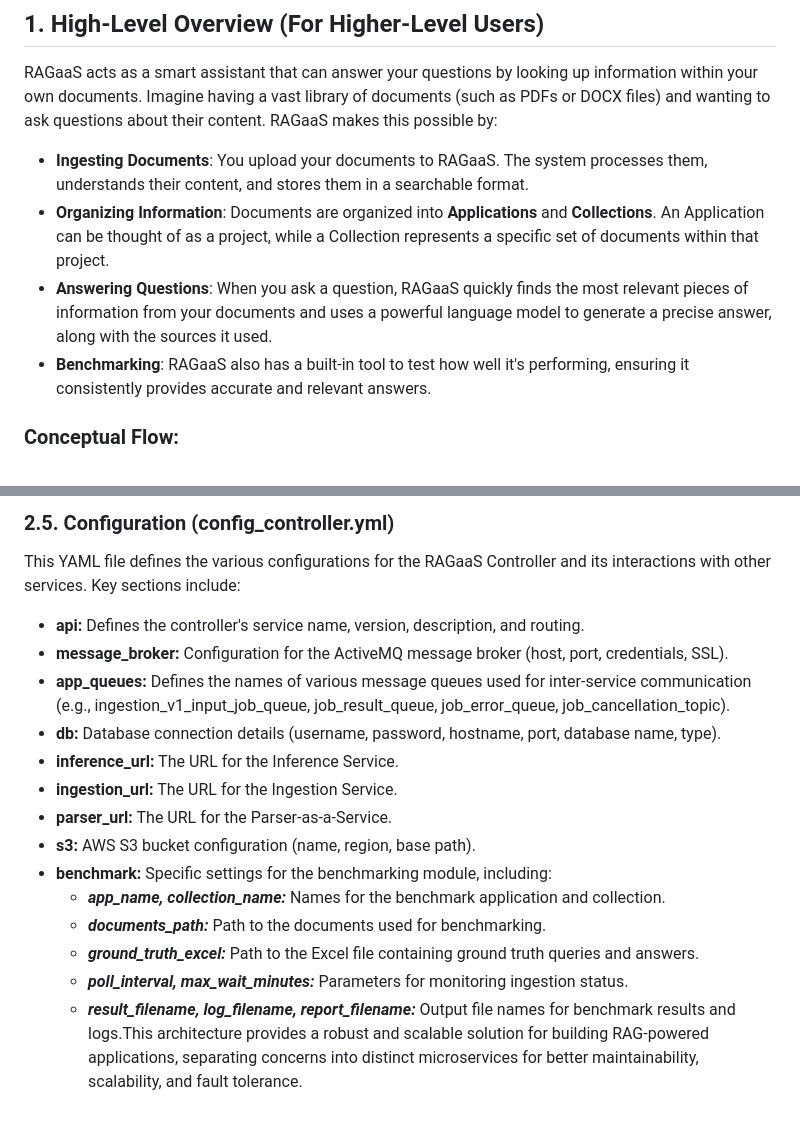
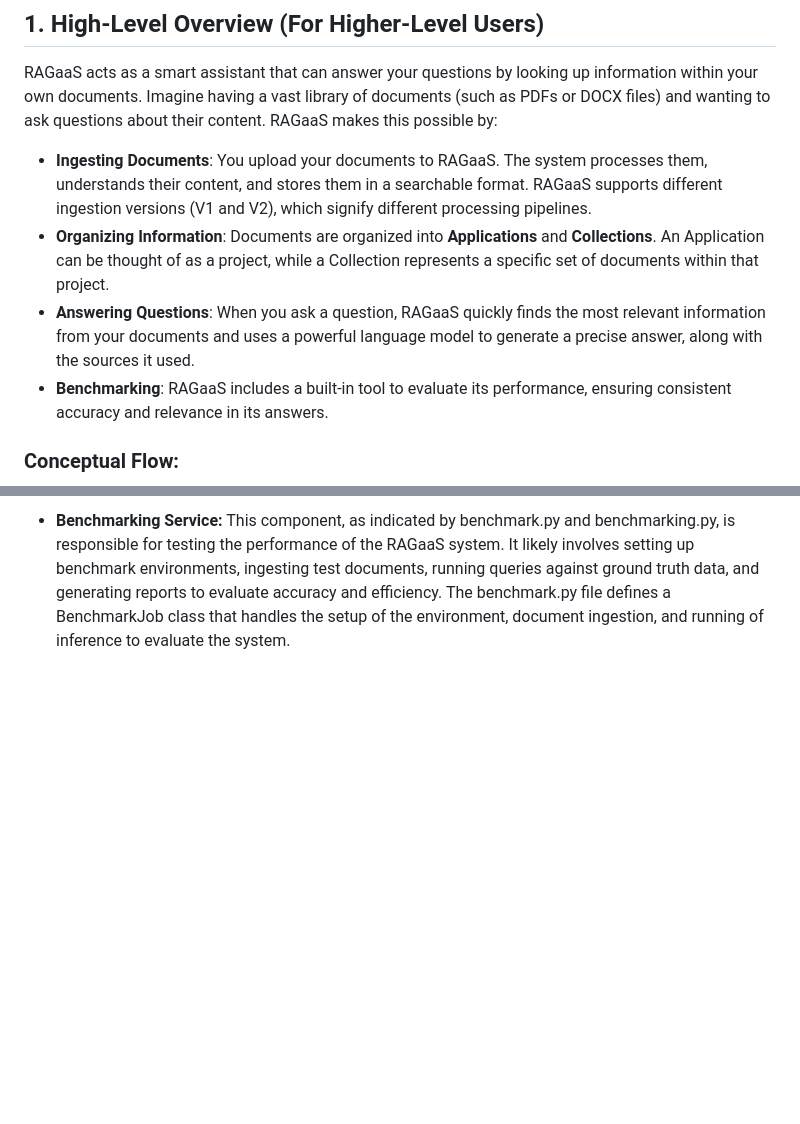
Before and after one commit to karimosman89/RAG_QA_System, a Markdown page: RAG_Benchmark.md, 2 parts joined by grey strips. GitHub-like rendering; blank space fills up the shorter version.

```diff
--- a/RAG_Benchmark.md
+++ b/RAG_Benchmark.md
@@ -6,10 +6,10 @@ This document explains the architecture and logic of the RAG as a Service (RAGaa
 
 RAGaaS acts as a smart assistant that can answer your questions by looking up information within your own documents. Imagine having a vast library of documents (such as PDFs or DOCX files) and wanting to ask questions about their content. RAGaaS makes this possible by:
 
-- **Ingesting Documents**: You upload your documents to RAGaaS. The system processes them, understands their content, and stores them in a searchable format.
+- **Ingesting Documents**: You upload your documents to RAGaaS. The system processes them, understands their content, and stores them in a searchable format. RAGaaS supports different ingestion versions (V1 and V2), which  signify different processing pipelines.
 - **Organizing Information**: Documents are organized into **Applications** and **Collections**. An Application can be thought of as a project, while a Collection represents a specific set of documents within that project.
-- **Answering Questions**: When you ask a question, RAGaaS quickly finds the most relevant pieces of information from your documents and uses a powerful language model to generate a precise answer, along with the sources it used.
-- **Benchmarking**: RAGaaS also has a built-in tool to test how well it's performing, ensuring it consistently provides accurate and relevant answers.
+- **Answering Questions**: When you ask a question, RAGaaS quickly finds the most relevant information from your documents and uses a powerful language model to generate a precise answer, along with the sources it used.
+- **Benchmarking**: RAGaaS includes a built-in tool to evaluate its performance, ensuring consistent accuracy and relevance in its answers.
 
 ### Conceptual Flow:
 
@@ -207,18 +84 @@ Based on the provided openapi specification and configuration, the primary micro
-### 2.5. Configuration (config_controller.yml)
-
-This YAML file defines the various configurations for the RAGaaS Controller and its interactions with other services. Key sections include:
-
-- **api:** Defines the controller's service name, version, description, and routing.
-- **message_broker:** Configuration for the ActiveMQ message broker (host, port, credentials, SSL).
-- **app_queues:** Defines the names of various message queues used for inter-service communication (e.g., ingestion_v1_input_job_queue, job_result_queue, job_error_queue, job_cancellation_topic).
-- **db:** Database connection details (username, password, hostname, port, database name, type).
-- **inference_url:** The URL for the Inference Service.
-- **ingestion_url:** The URL for the Ingestion Service.
-- **parser_url:** The URL for the Parser-as-a-Service.
-- **s3:** AWS S3 bucket configuration (name, region, base path).
-- **benchmark:** Specific settings for the benchmarking module, including:
-    -   ***app_name, collection_name:*** Names for the benchmark application and collection.
-    -   ***documents_path:*** Path to the documents used for benchmarking.
-    -   ***ground_truth_excel:*** Path to the Excel file containing ground truth queries and answers.
-    -   ***poll_interval, max_wait_minutes:*** Parameters for monitoring ingestion status.
-    -   ***result_filename, log_filename, report_filename:*** Output file names for benchmark results and logs.This architecture provides a robust and scalable solution for building RAG-powered applications, separating concerns into distinct microservices for better maintainability, scalability, and fault tolerance.
+- **Benchmarking Service:** This component, as indicated by benchmark.py and benchmarking.py, is responsible for testing the performance of the RAGaaS system. It likely involves setting up benchmark environments, ingesting test documents, running queries against ground truth data, and generating reports to evaluate accuracy and efficiency. The benchmark.py file defines a BenchmarkJob class that handles the setup of the environment, document ingestion, and running of inference to evaluate the system.
```
Also changed, not shown: other parts of RAG_Benchmark.md (+26 -149 lines).
